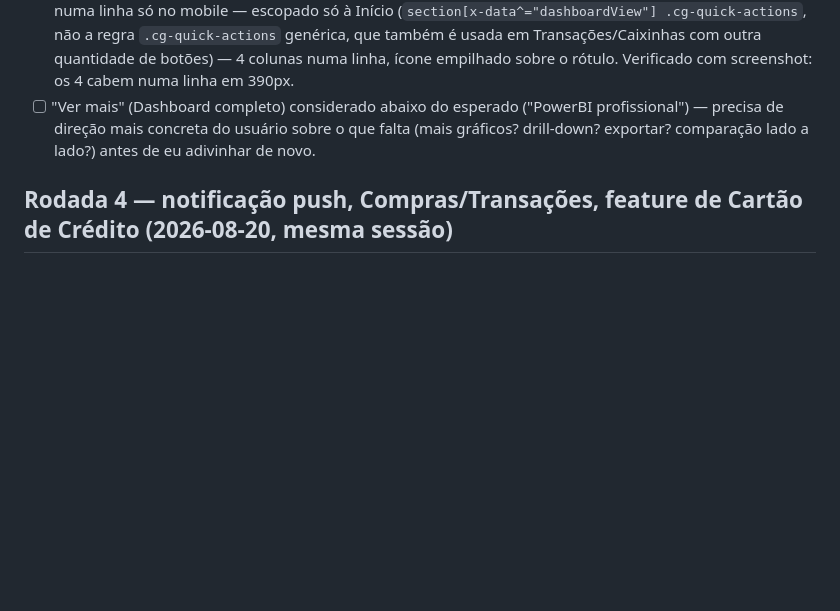
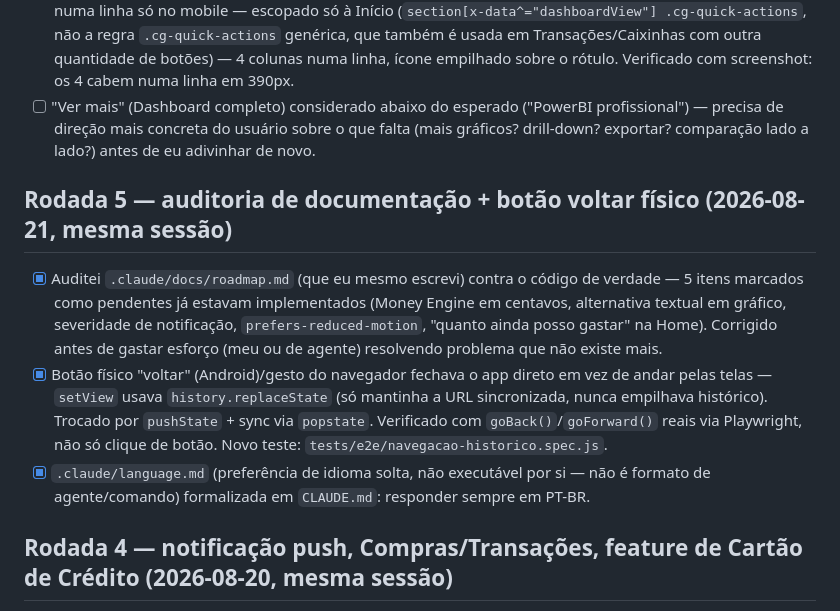
Before and after one commit to matteusbonotto/bonotroll, a Markdown page: docs/CHECKLIST-REBRAND.md, the part around the change. Rendered like a GitHub page; blank space fills up the shorter version.

Commit message:
Formaliza .claude/language.md em CLAUDE.md (responder sempre em PT-BR); registra Rodada 5 no checklist
.claude/language.md tinha só uma description solta, sem formato de
agente/comando executável — pra "ficar ativo" de verdade precisa
estar em CLAUDE.md, o único arquivo lido automaticamente toda sessão.

```diff
--- a/docs/CHECKLIST-REBRAND.md
+++ b/docs/CHECKLIST-REBRAND.md
@@ -90,6 +90,12 @@ O checklist acima (8 itens) foi todo concluído. Depois disso vieram mais pedido
 - [x] Home: botões de ação rápida (Nova despesa/Despesa fixa/Nova entrada/Lista de compras) não cabiam numa linha só no mobile — escopado só à Início (`section[x-data^="dashboardView"] .cg-quick-actions`, não a regra `.cg-quick-actions` genérica, que também é usada em Transações/Caixinhas com outra quantidade de botões) — 4 colunas numa linha, ícone empilhado sobre o rótulo. Verificado com screenshot: os 4 cabem numa linha em 390px.
 - [ ] "Ver mais" (Dashboard completo) considerado abaixo do esperado ("PowerBI profissional") — precisa de direção mais concreta do usuário sobre o que falta (mais gráficos? drill-down? exportar? comparação lado a lado?) antes de eu adivinhar de novo.
 
+## Rodada 5 — auditoria de documentação + botão voltar físico (2026-08-21, mesma sessão)
+
+- [x] Auditei `.claude/docs/roadmap.md` (que eu mesmo escrevi) contra o código de verdade — 5 itens marcados como pendentes já estavam implementados (Money Engine em centavos, alternativa textual em gráfico, severidade de notificação, `prefers-reduced-motion`, "quanto ainda posso gastar" na Home). Corrigido antes de gastar esforço (meu ou de agente) resolvendo problema que não existe mais.
+- [x] Botão físico "voltar" (Android)/gesto do navegador fechava o app direto em vez de andar pelas telas — `setView` usava `history.replaceState` (só mantinha a URL sincronizada, nunca empilhava histórico). Trocado por `pushState` + sync via `popstate`. Verificado com `goBack()`/`goForward()` reais via Playwright, não só clique de botão. Novo teste: `tests/e2e/navegacao-historico.spec.js`.
+- [x] `.claude/language.md` (preferência de idioma solta, não executável por si — não é formato de agente/comando) formalizada em `CLAUDE.md`: responder sempre em PT-BR.
+
 ## Rodada 4 — notificação push, Compras/Transações, feature de Cartão de Crédito (2026-08-20, mesma sessão)
 
 - [x] Notificação push mostrando um retângulo branco em vez do logo — o campo `badge` (selo mono cromático que o SO extrai só pelo canal alfa) usava o mesmo PNG opaco do `icon`, sem transparência real. Gerado `assets/icons/badge-mono.png` (mesma marca, sem fundo, alfa de verdade — confirmado via PIL: canto 100% transparente, ~24% dos pixels cobrindo só o desenho).
```
Also changed, not shown: CLAUDE.md (+4 -0 lines).
